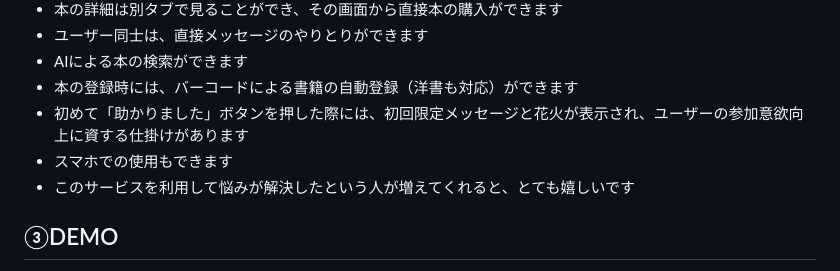
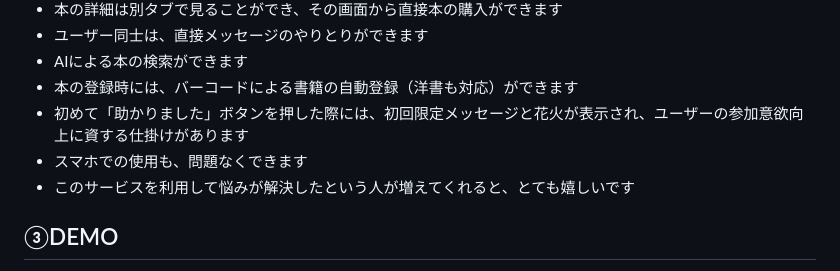
Before and after one commit to yusuke1976/20240726sotusei, a Markdown page: README.md, the part around the change. Rendered like a GitHub page.

```diff
--- a/README.md
+++ b/README.md
@@ -13,7 +13,7 @@
 - AIによる本の検索ができます
 - 本の登録時には、バーコードによる書籍の自動登録（洋書も対応）ができます
 - 初めて「助かりました」ボタンを押した際には、初回限定メッセージと花火が表示され、ユーザーの参加意欲向上に資する仕掛けがあります
-- スマホでの使用もできます
+- スマホでの使用も、問題なくできます
 - このサービスを利用して悩みが解決したという人が増えてくれると、とても嬉しいです
 
 ## ③DEMO
```
